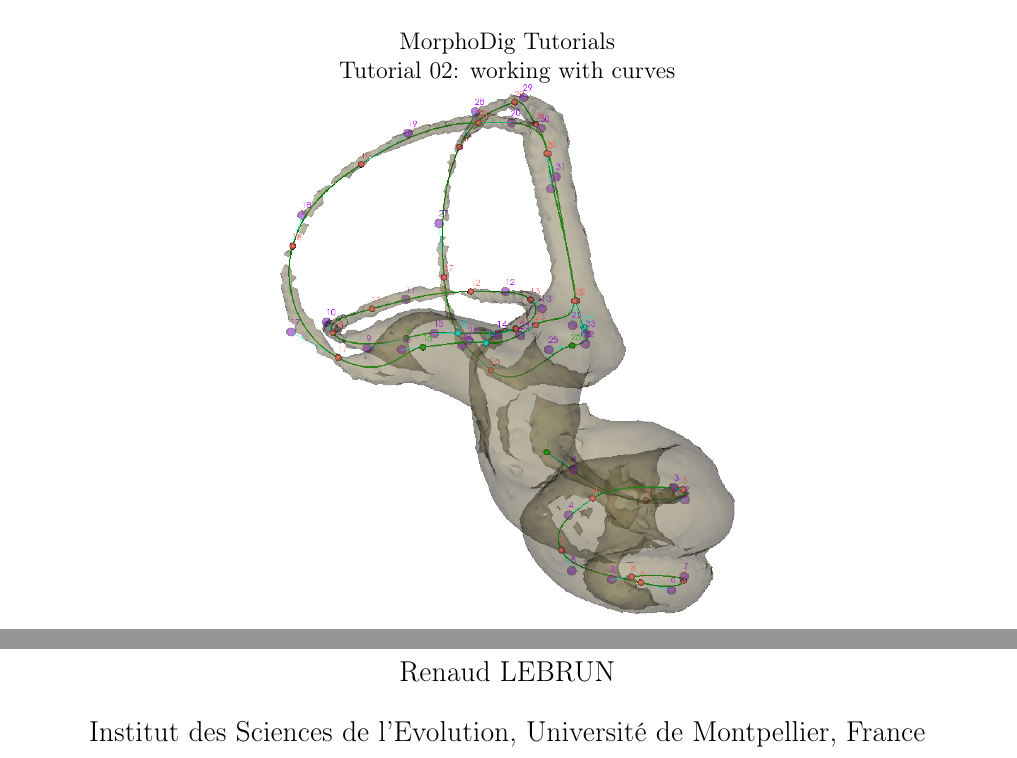
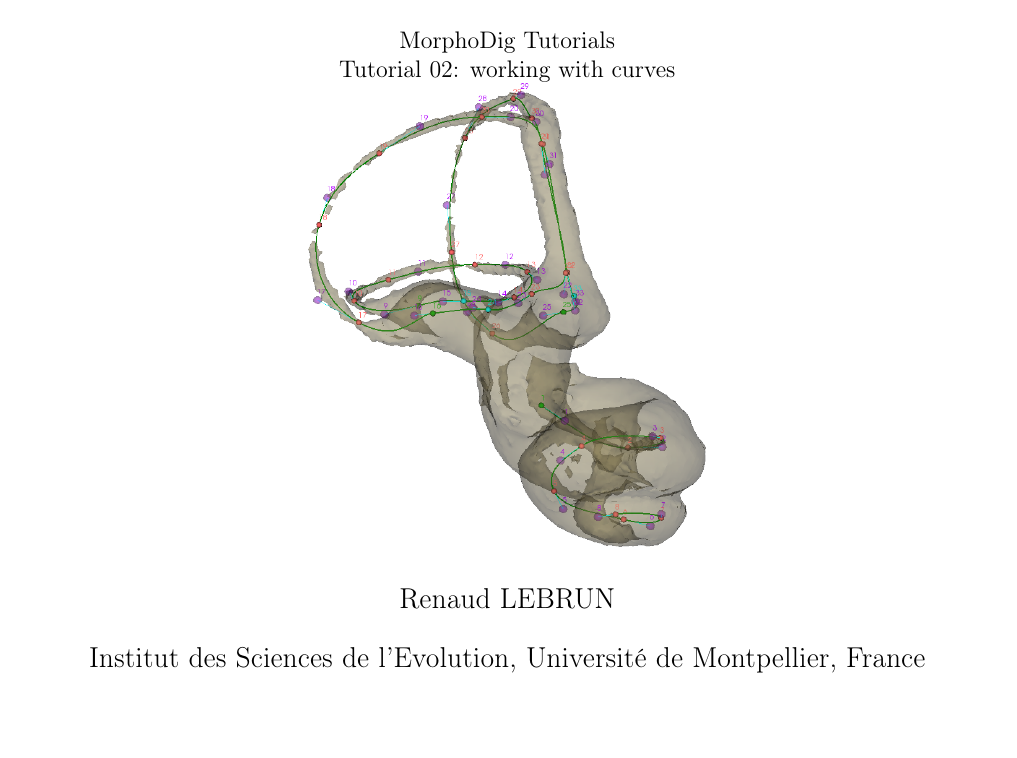
Before and after one commit to morphomuseum/MorphoDig-User-Guide, a LaTeX book (Tutorial02/Tutorial02.tex): two parts of pages 1 and 2 of 10 before the commit and part of page 1 of 11 after it, the two joined at a grey line, cut so that both start at the same text. Compiled offline with pdfLaTeX.

Commit message:
Continue tutorial 02

```diff
--- a/Tutorial02/Tutorial02.tex
+++ b/Tutorial02/Tutorial02.tex
@@ -55,7 +55,7 @@
 }
 \posttitle{
 \\
-  \includegraphics[width=8cm]{tutorial02.png}\\[\bigskipamount]
+  \includegraphics[width=7cm]{tutorial02.png}\\[\bigskipamount]
 \end{center}}
 
 %\postdate{
@@ -72,7 +72,7 @@
 \date{\today}
 
 \def\chaptername{Tutorial}
-\setcounter{chapter}{0}
+\setcounter{chapter}{1}
 %Corps du document :
 \begin{document}
 
```
Also changed, not shown: Tutorial02/grid.png (added), Tutorial02/Tutorial02.tex (2 more changed lines).
